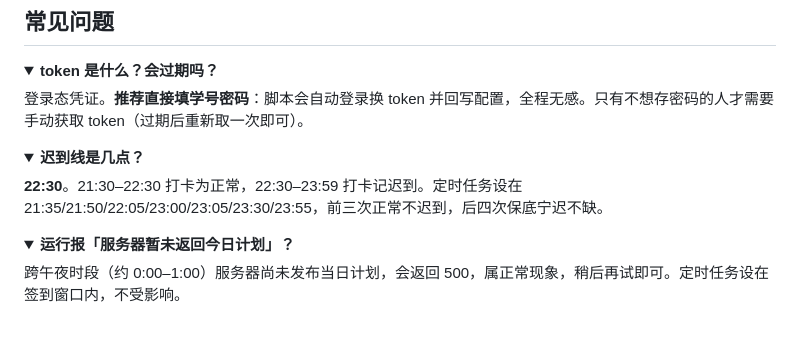
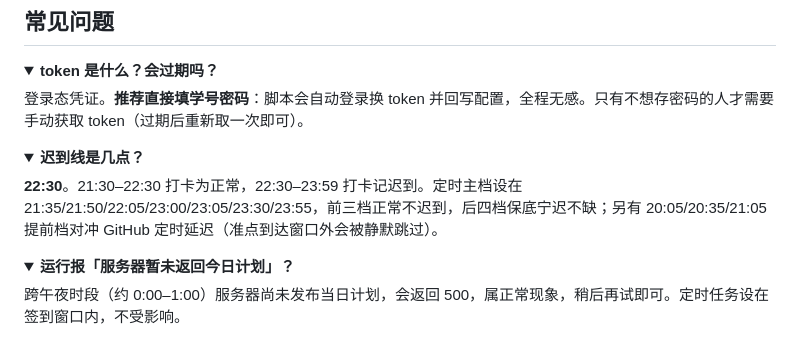
Before and after one commit to cccccheyu/fzu-auto-checkin, a Markdown page: README.md, the part around the change. Rendered like a GitHub page; folded sections open.

Commit message:
防整批延迟漏签:加20:05/20:35/21:05提前档,窗口边缘等待到21:35

```diff
--- a/README.md
+++ b/README.md
@@ -78,7 +78,7 @@ python main.py
 <details>
 <summary><b>迟到线是几点？</b></summary>
 
-**22:30**。21:30–22:30 打卡为正常，22:30–23:59 打卡记迟到。定时任务设在 21:35/21:50/22:05/23:00/23:05/23:30/23:55，前三次正常不迟到，后四次保底宁迟不缺。
+**22:30**。21:30–22:30 打卡为正常，22:30–23:59 打卡记迟到。定时主档设在 21:35/21:50/22:05/23:00/23:05/23:30/23:55，前三档正常不迟到，后四档保底宁迟不缺；另有 20:05/20:35/21:05 提前档对冲 GitHub 定时延迟（准点到达窗口外会被静默跳过）。
 </details>
 
 <details>
```
